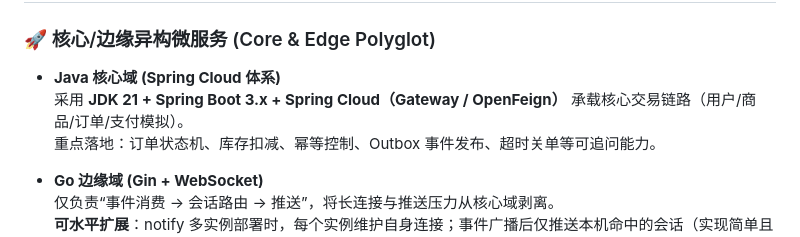
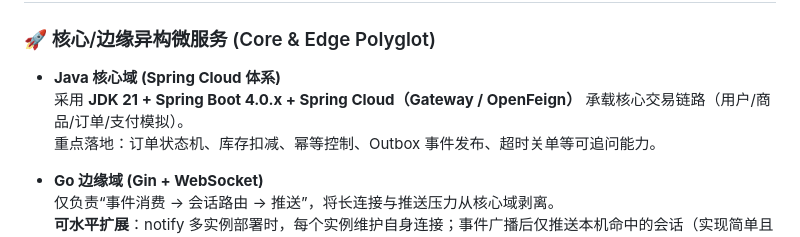
Before and after one commit to elebirds/shiori, a Markdown page: README.md, the part around the change. GitHub-like rendering.

Commit message:
Update Spring Boot version in README

```diff
--- a/README.md
+++ b/README.md
@@ -13,7 +13,7 @@
 ### 🚀 核心/边缘异构微服务 (Core & Edge Polyglot)
 
 - **Java 核心域 (Spring Cloud 体系)**
-  采用 **JDK 21 + Spring Boot 3.x + Spring Cloud（Gateway / OpenFeign）** 承载核心交易链路（用户/商品/订单/支付模拟）。
+  采用 **JDK 21 + Spring Boot 4.0.x + Spring Cloud（Gateway / OpenFeign）** 承载核心交易链路（用户/商品/订单/支付模拟）。
   重点落地：订单状态机、库存扣减、幂等控制、Outbox 事件发布、超时关单等可追问能力。
 
 - **Go 边缘域 (Gin + WebSocket)**
```
